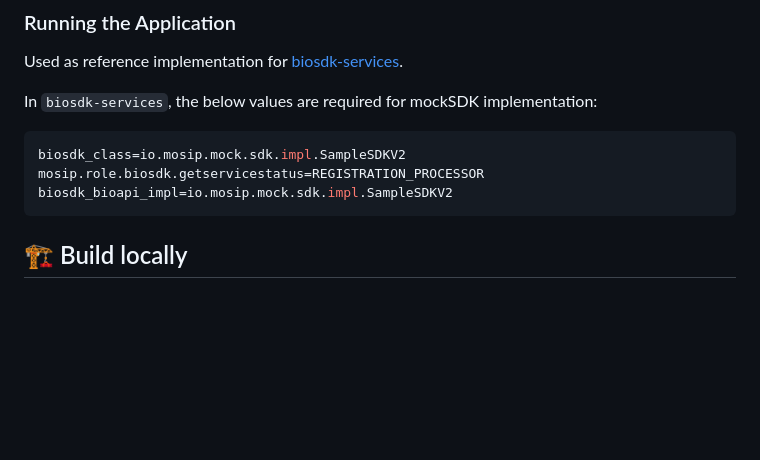
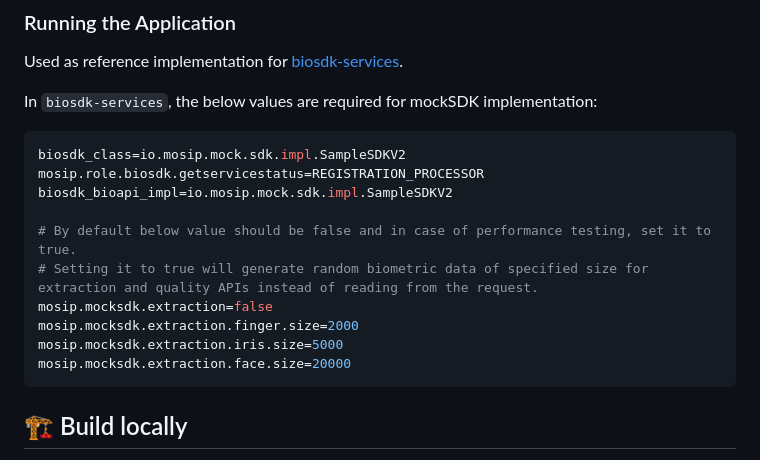
Before and after one commit to mosip/mosip-mock-services, a Markdown page: mock-sdk/README.md, the part around the change. GitHub-like rendering; blank space fills up the shorter version.

Commit message:
Github issue-476 corrected readme
Signed-off-by: kameshsr <kameshsr1338@gmail.com>

````diff
--- a/mock-sdk/README.md
+++ b/mock-sdk/README.md
@@ -33,6 +33,13 @@ In `biosdk-services`, the below values are required for mockSDK implementation:
 biosdk_class=io.mosip.mock.sdk.impl.SampleSDKV2
 mosip.role.biosdk.getservicestatus=REGISTRATION_PROCESSOR
 biosdk_bioapi_impl=io.mosip.mock.sdk.impl.SampleSDKV2
+
+# By default below value should be false and in case of performance testing, set it to true.
+# Setting it to true will generate random biometric data of specified size for extraction and quality APIs instead of reading from the request.
+mosip.mocksdk.extraction=false
+mosip.mocksdk.extraction.finger.size=2000
+mosip.mocksdk.extraction.iris.size=5000
+mosip.mocksdk.extraction.face.size=20000
 ```
 
 ## 🏗️ Build locally
````
